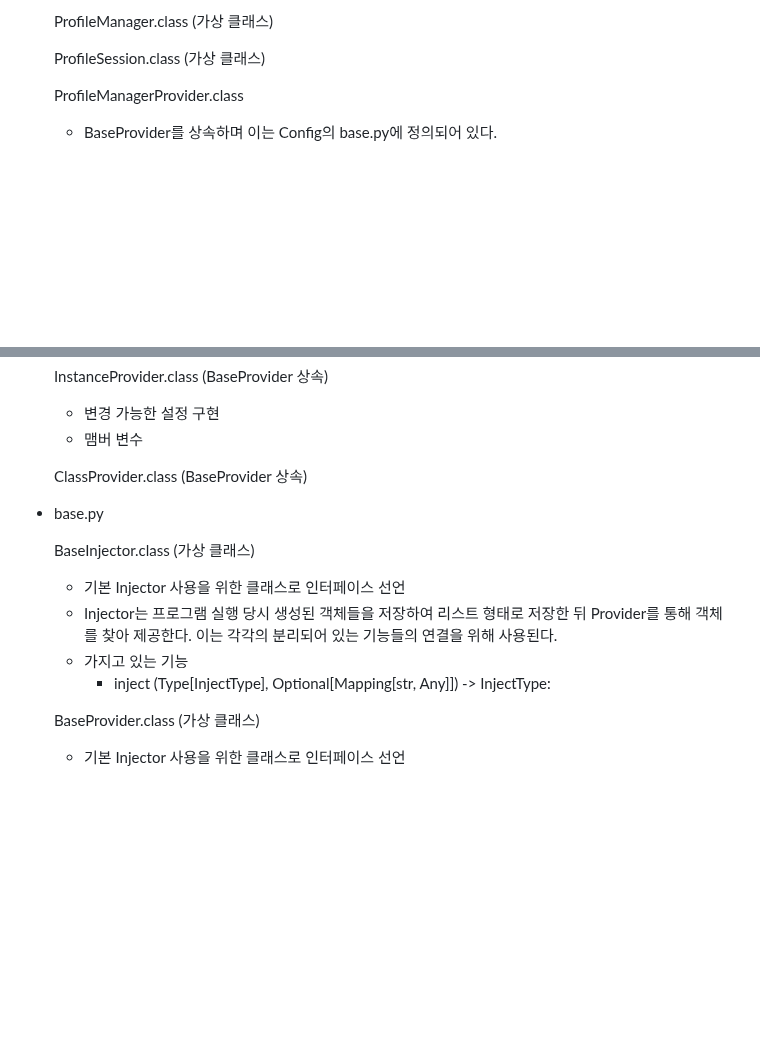
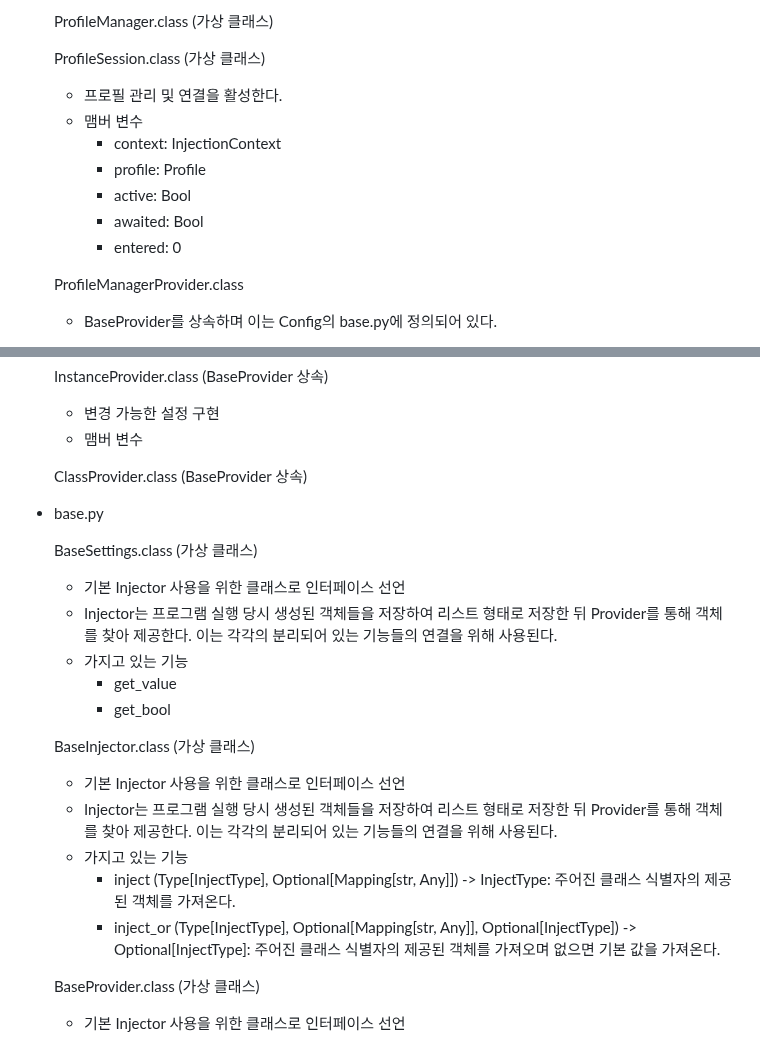
Before and after one commit to geunkim/Metaverse, a Markdown page: HyperledgerAries/ACA-PY_CodeAnalysis.md, 2 parts joined by grey strips. Drawn GitHub-style; blank space fills up the shorter version.

```diff
--- a/HyperledgerAries/ACA-PY_CodeAnalysis.md
+++ b/HyperledgerAries/ACA-PY_CodeAnalysis.md
@@ -158,6 +158,13 @@ Aries의 메인 기능들이 구현되어 있다. 구현되어 있는 각각들
     ProfileManager.class (가상 클래스)
 
     ProfileSession.class (가상 클래스)
+    - 프로필 관리 및 연결을 활성한다.
+    - 맴버 변수
+        - context: InjectionContext
+        - profile: Profile
+        - active: Bool
+        - awaited: Bool
+        - entered: 0
 
     ProfileManagerProvider.class
 
@@ -244,12 +250,21 @@ Aries의 메인 기능들이 구현되어 있다. 구현되어 있는 각각들
 
 - base.py
 
+    BaseSettings.class (가상 클래스)
+
+    - 기본 Injector 사용을 위한 클래스로 인터페이스 선언
+    - Injector는 프로그램 실행 당시 생성된 객체들을 저장하여 리스트 형태로 저장한 뒤 Provider를 통해 객체를 찾아 제공한다. 이는 각각의 분리되어 있는 기능들의 연결을 위해 사용된다.
+    - 가지고 있는 기능
+        - get_value
+        - get_bool
+
     BaseInjector.class (가상 클래스)
 
     - 기본 Injector 사용을 위한 클래스로 인터페이스 선언
     - Injector는 프로그램 실행 당시 생성된 객체들을 저장하여 리스트 형태로 저장한 뒤 Provider를 통해 객체를 찾아 제공한다. 이는 각각의 분리되어 있는 기능들의 연결을 위해 사용된다.
     - 가지고 있는 기능
-        - inject (Type[InjectType], Optional[Mapping[str, Any]]) -> InjectType:
+        - inject (Type[InjectType], Optional[Mapping[str, Any]]) -> InjectType: 주어진 클래스 식별자의 제공된 객체를 가져온다.
+        - inject_or (Type[InjectType], Optional[Mapping[str, Any]], Optional[InjectType]) -> Optional[InjectType]: 주어진 클래스 식별자의 제공된 객체를 가져오며 없으면 기본 값을 가져온다.
 
     BaseProvider.class (가상 클래스)
 
```
Also changed, not shown: other parts of HyperledgerAries/ACA-PY_CodeAnalysis.md (+0 -1 lines).
